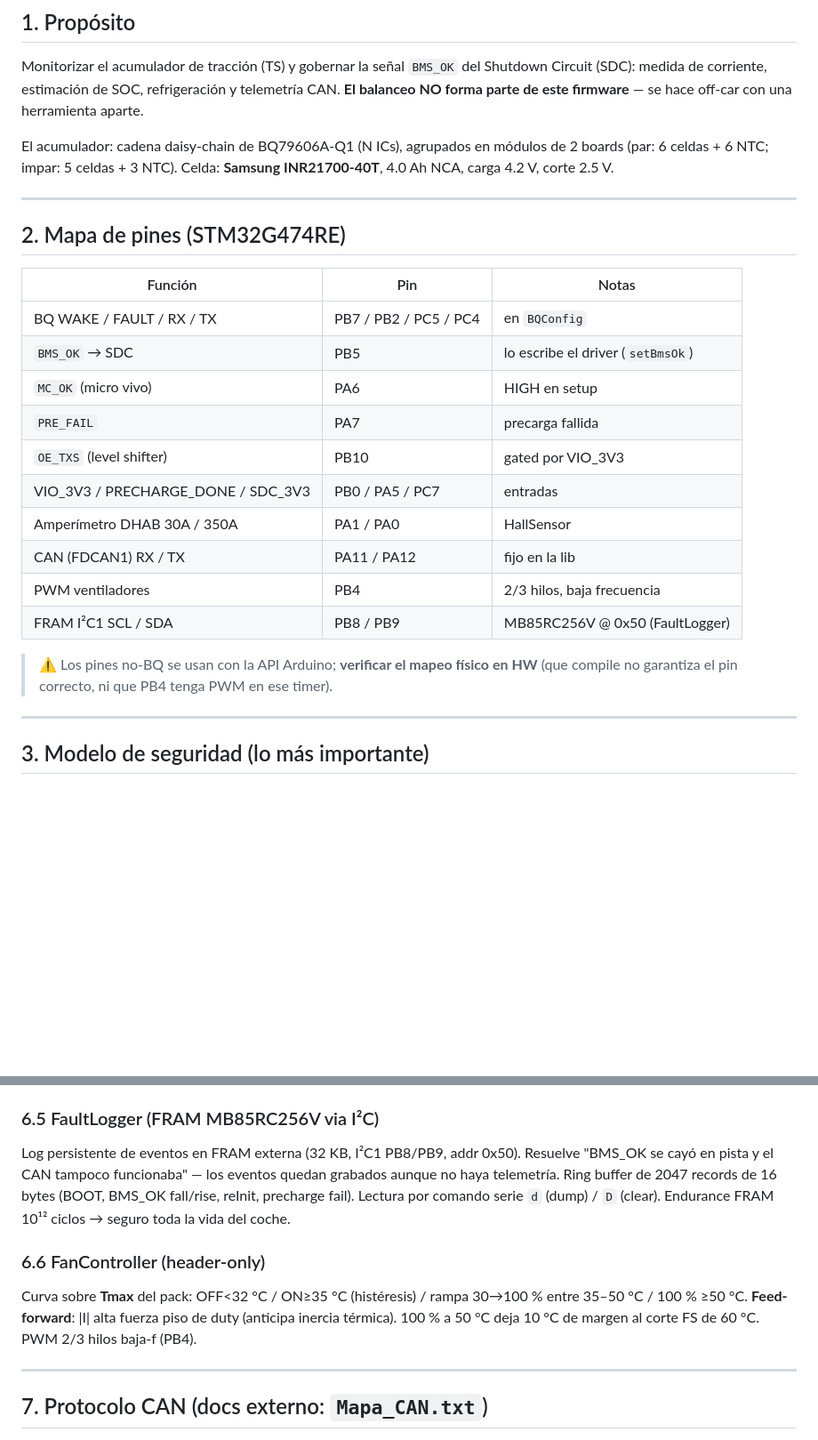
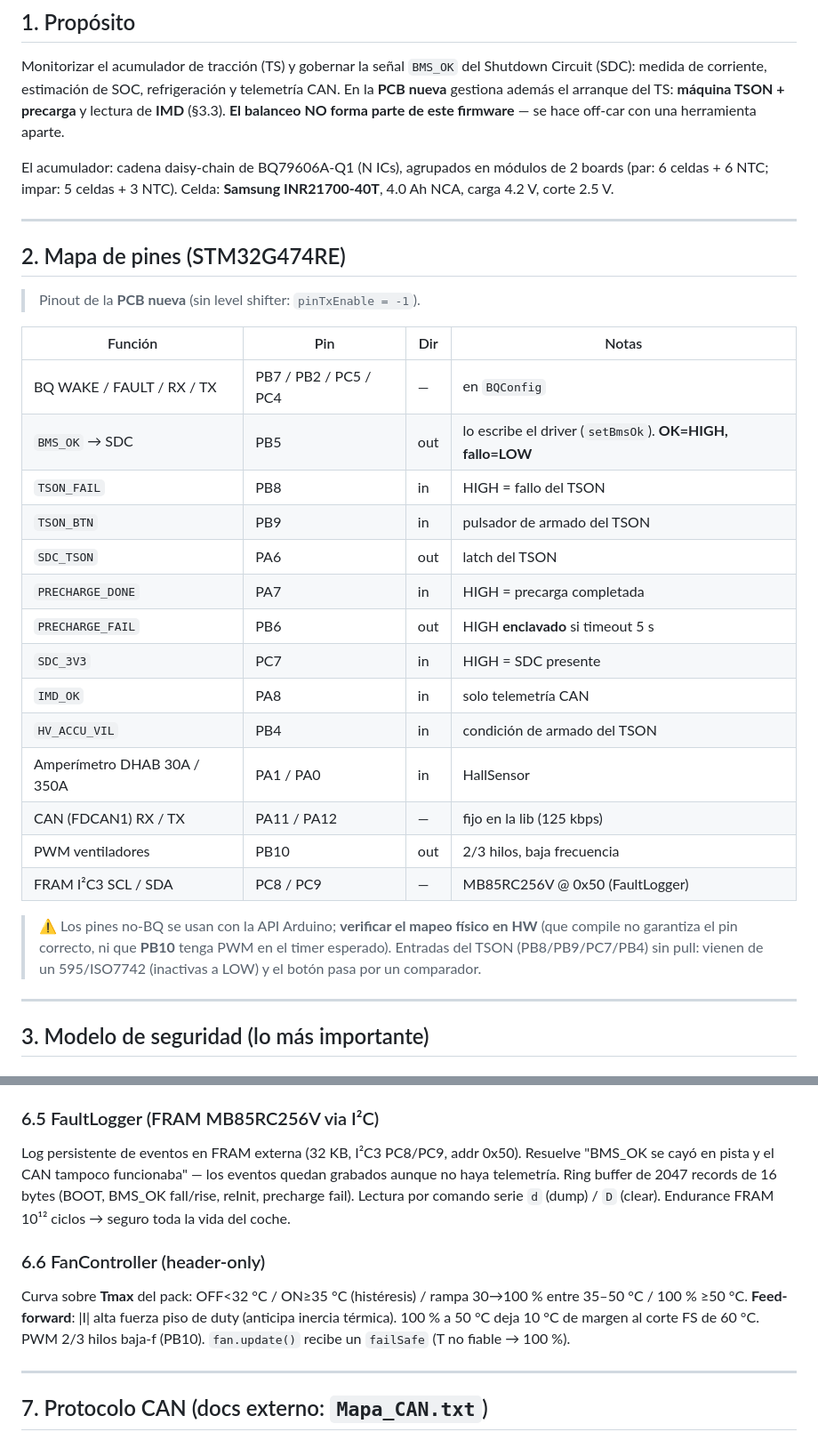
Before and after one commit to martElectronics/BMS_MASTER_26, a Markdown page: ARQUITECTURA.md, 2 parts joined by grey strips. Shown at 89% size. Rendered like a GitHub page; blank space fills up the shorter version.

```diff
--- a/ARQUITECTURA.md
+++ b/ARQUITECTURA.md
@@ -13,8 +13,10 @@
 
 Monitorizar el acumulador de tracción (TS) y gobernar la señal `BMS_OK`
 del Shutdown Circuit (SDC): medida de corriente, estimación de SOC,
-refrigeración y telemetría CAN. **El balanceo NO forma parte de este
-firmware** — se hace off-car con una herramienta aparte.
+refrigeración y telemetría CAN. En la **PCB nueva** gestiona además el
+arranque del TS: **máquina TSON + precarga** y lectura de **IMD** (§3.3).
+**El balanceo NO forma parte de este firmware** — se hace off-car con
+una herramienta aparte.
 
 El acumulador: cadena daisy-chain de BQ79606A-Q1 (N ICs), agrupados en
 módulos de 2 boards (par: 6 celdas + 6 NTC; impar: 5 celdas + 3 NTC).
@@ -24,22 +26,30 @@ Celda: **Samsung INR21700-40T**, 4.0 Ah NCA, carga 4.2 V, corte 2.5 V.
 
 ## 2. Mapa de pines (STM32G474RE)
 
-| Función | Pin | Notas |
-|---|---|---|
-| BQ WAKE / FAULT / RX / TX | PB7 / PB2 / PC5 / PC4 | en `BQConfig` |
-| `BMS_OK` → SDC | PB5 | lo escribe el driver (`setBmsOk`) |
-| `MC_OK` (micro vivo) | PA6 | HIGH en setup |
-| `PRE_FAIL` | PA7 | precarga fallida |
-| `OE_TXS` (level shifter) | PB10 | gated por VIO_3V3 |
-| VIO_3V3 / PRECHARGE_DONE / SDC_3V3 | PB0 / PA5 / PC7 | entradas |
-| Amperímetro DHAB 30A / 350A | PA1 / PA0 | HallSensor |
-| CAN (FDCAN1) RX / TX | PA11 / PA12 | fijo en la lib |
-| PWM ventiladores | PB4 | 2/3 hilos, baja frecuencia |
-| FRAM I²C1 SCL / SDA | PB8 / PB9 | MB85RC256V @ 0x50 (FaultLogger) |
+> Pinout de la **PCB nueva** (sin level shifter: `pinTxEnable = -1`).
+
+| Función | Pin | Dir | Notas |
+|---|---|---|---|
+| BQ WAKE / FAULT / RX / TX | PB7 / PB2 / PC5 / PC4 | — | en `BQConfig` |
+| `BMS_OK` → SDC | PB5 | out | lo escribe el driver (`setBmsOk`). **OK=HIGH, fallo=LOW** |
+| `TSON_FAIL` | PB8 | in | HIGH = fallo del TSON |
+| `TSON_BTN` | PB9 | in | pulsador de armado del TSON |
+| `SDC_TSON` | PA6 | out | latch del TSON |
+| `PRECHARGE_DONE` | PA7 | in | HIGH = precarga completada |
+| `PRECHARGE_FAIL` | PB6 | out | HIGH **enclavado** si timeout 5 s |
+| `SDC_3V3` | PC7 | in | HIGH = SDC presente |
+| `IMD_OK` | PA8 | in | solo telemetría CAN |
+| `HV_ACCU_VIL` | PB4 | in | condición de armado del TSON |
+| Amperímetro DHAB 30A / 350A | PA1 / PA0 | in | HallSensor |
+| CAN (FDCAN1) RX / TX | PA11 / PA12 | — | fijo en la lib (125 kbps) |
+| PWM ventiladores | PB10 | out | 2/3 hilos, baja frecuencia |
+| FRAM I²C3 SCL / SDA | PC8 / PC9 | — | MB85RC256V @ 0x50 (FaultLogger) |
 
 > ⚠ Los pines no-BQ se usan con la API Arduino; **verificar el mapeo
-> físico en HW** (que compile no garantiza el pin correcto, ni que PB4
-> tenga PWM en ese timer).
+> físico en HW** (que compile no garantiza el pin correcto, ni que **PB10**
+> tenga PWM en el timer esperado).
+> Entradas del TSON (PB8/PB9/PC7/PB4) sin pull: vienen de un 595/ISO7742
+> (inactivas a LOW) y el botón pasa por un comparador.
 
 ---
 
@@ -148,7 +177,7 @@ datasheet no trae curva OCV) → SOC **orientativo** hasta caracterizar.
 `SOC_PACK_CAPACITY_AH = 4.0 × Np` (ajustar Np).
 
 ### 6.5 FaultLogger (FRAM MB85RC256V via I²C)
-Log persistente de eventos en FRAM externa (32 KB, I²C1 PB8/PB9, addr 0x50).
+Log persistente de eventos en FRAM externa (32 KB, I²C3 PC8/PC9, addr 0x50).
 Resuelve "BMS_OK se cayó en pista y el CAN tampoco funcionaba" — los
 eventos quedan grabados aunque no haya telemetría. Ring buffer de 2047
 records de 16 bytes (BOOT, BMS_OK fall/rise, reInit, precharge fail).
@@ -159,7 +188,8 @@ Lectura por comando serie `d` (dump) / `D` (clear). Endurance FRAM
 Curva sobre **Tmax** del pack: OFF<32 °C / ON≥35 °C (histéresis) /
 rampa 30→100 % entre 35–50 °C / 100 % ≥50 °C. **Feed-forward**: |I|
 alta fuerza piso de duty (anticipa inercia térmica). 100 % a 50 °C deja
-10 °C de margen al corte FS de 60 °C. PWM 2/3 hilos baja-f (PB4).
+10 °C de margen al corte FS de 60 °C. PWM 2/3 hilos baja-f (PB10).
+`fan.update()` recibe un `failSafe` (T no fiable → 100 %).
 
 ---
 
```
Also changed, not shown: other parts of ARQUITECTURA.md (+29 -9 lines).
